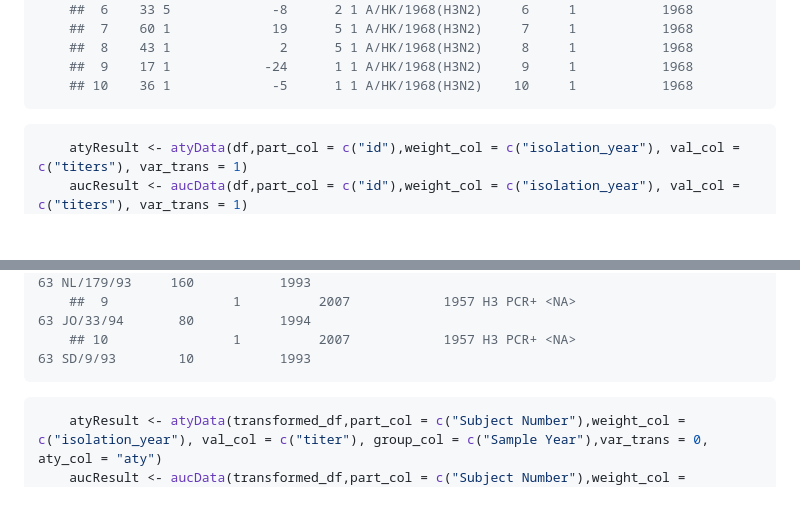
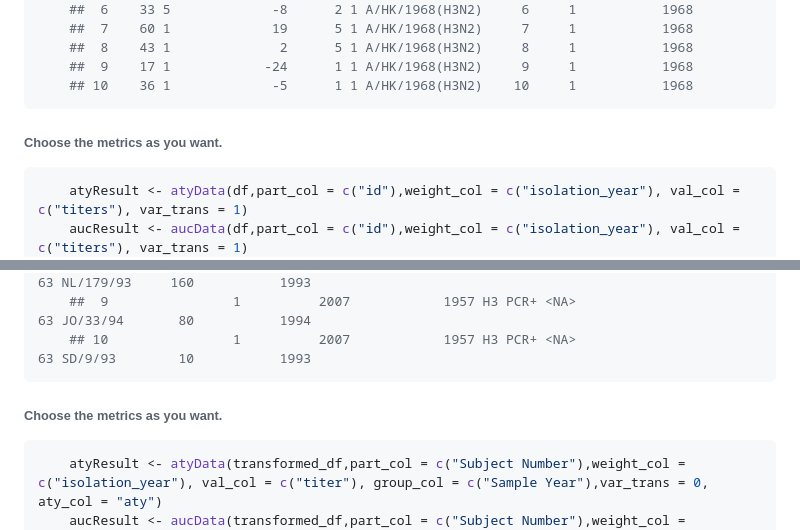
Before and after one commit to byyangyby/SeroMetrics, a Markdown page: README.md, 2 parts joined by grey strips. Rendered like a GitHub page; blank space fills up the shorter version.

````diff
--- a/README.md
+++ b/README.md
@@ -226,6 +226,7 @@
     ##  9    17 1            -24      1 1 A/HK/1968(H3N2)     9     1           1968
     ## 10    36 1             -5      1 1 A/HK/1968(H3N2)    10     1           1968
 ```
+###### Choose the metrics as you want.
 ```r
     atyResult <- atyData(df,part_col = c("id"),weight_col = c("isolation_year"), val_col = c("titers"), var_trans = 1)
     aucResult <- aucData(df,part_col = c("id"),weight_col = c("isolation_year"), val_col = c("titers"), var_trans = 1)
@@ -374,6 +375,7 @@
     ##  9                1          2007            1957 H3 PCR+ <NA>                                 63 JO/33/94       80           1994
     ## 10                1          2007            1957 H3 PCR+ <NA>                                 63 SD/9/93        10           1993
 ```
+###### Choose the metrics as you want.
 ```r
     atyResult <- atyData(transformed_df,part_col = c("Subject Number"),weight_col = c("isolation_year"), val_col = c("titer"), group_col = c("Sample Year"),var_trans = 0, aty_col = "aty")
     aucResult <- aucData(transformed_df,part_col = c("Subject Number"),weight_col = c("isolation_year"), val_col = c("titer"), group_col = c("Sample Year"),var_trans = 0,mode="mean", auc_col = "auc")
````
Also changed, not shown: other parts of README.md (+2 -2 lines).
